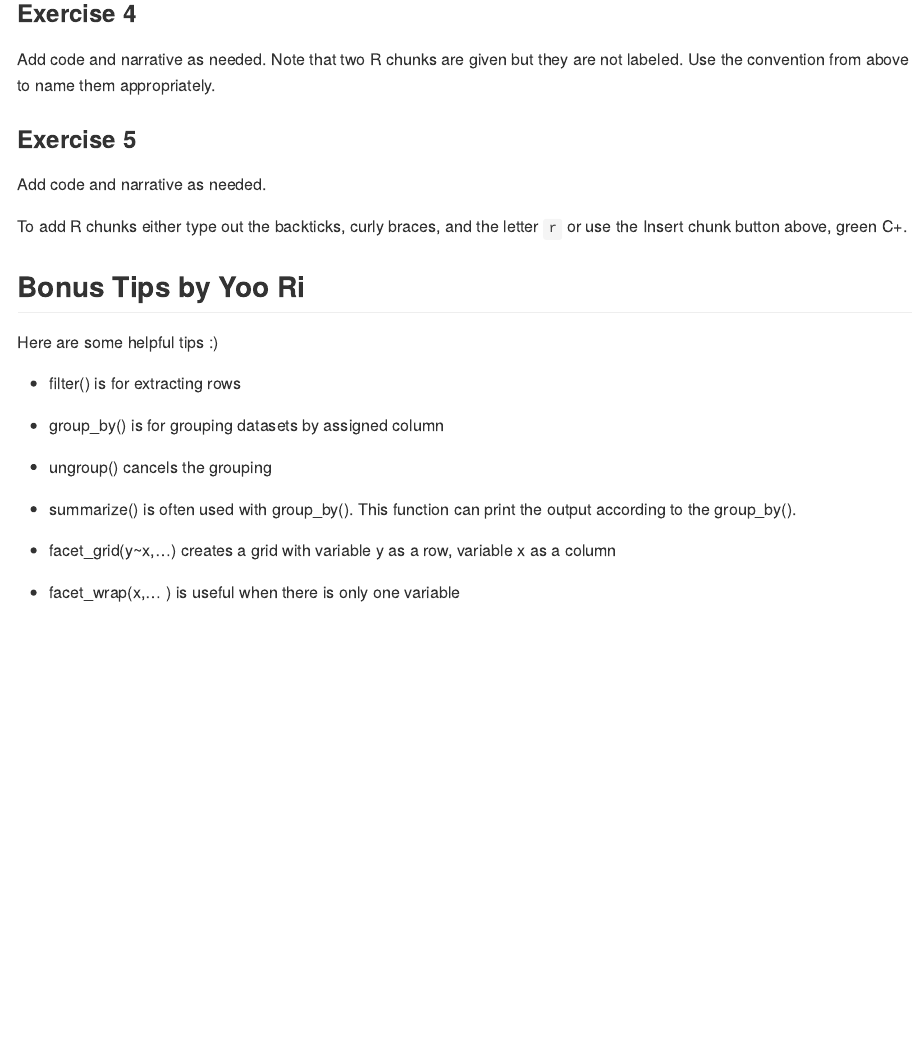
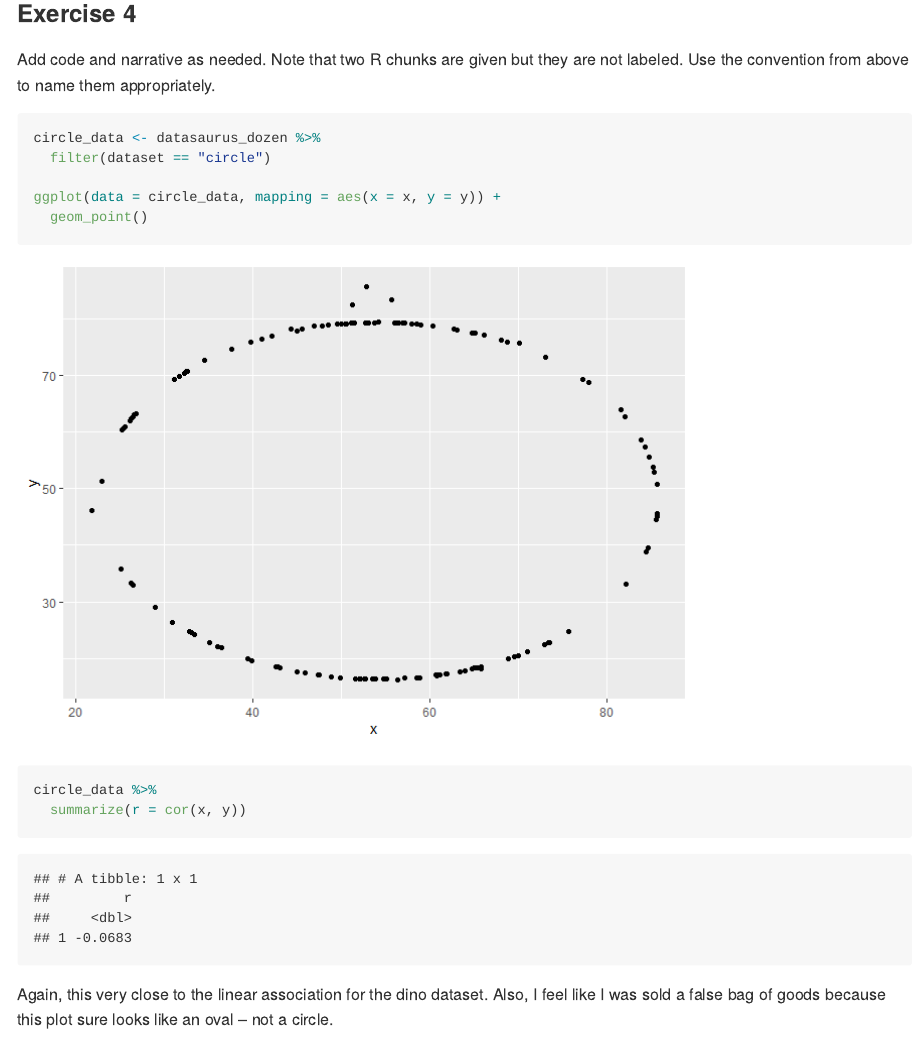
Before and after one commit to rwheat1/lab01, an R Markdown document (lab-01-hello-r.Rmd): the page in a window 1100 px wide, from 2340 px down. The pictures show the output file lab-01-hello-r.md that the author committed with the source, drawn offline in the style of GitHub.

Commit message:
Added answer for Exercise 4

````diff
--- a/lab-01-hello-r.Rmd
+++ b/lab-01-hello-r.Rmd
@@ -66,13 +66,20 @@ Add code and narrative as needed.
 Note that two R chunks are given but they are not labeled.
 Use the convention from above to name them appropriately.
 
-```{r}
+```{r plot-circle}
+circle_data <- datasaurus_dozen %>%
+  filter(dataset == "circle")
 
+ggplot(data = circle_data, mapping = aes(x = x, y = y)) +
+  geom_point()
 ```
 
-```{r}
+```{r cor-circle}
+circle_data %>%
+  summarize(r = cor(x, y))
+```
 
-```
+Again, this very close to the linear association for the dino dataset. Also, I feel like I was sold a false bag of goods because this plot sure looks like an oval -- not a circle.
 
 ### Exercise 5
 
````
Also changed, not shown: lab-01-hello-r.md, lab-01-hello-r_files/figure-gfm/plot-circle-1.png (added).
